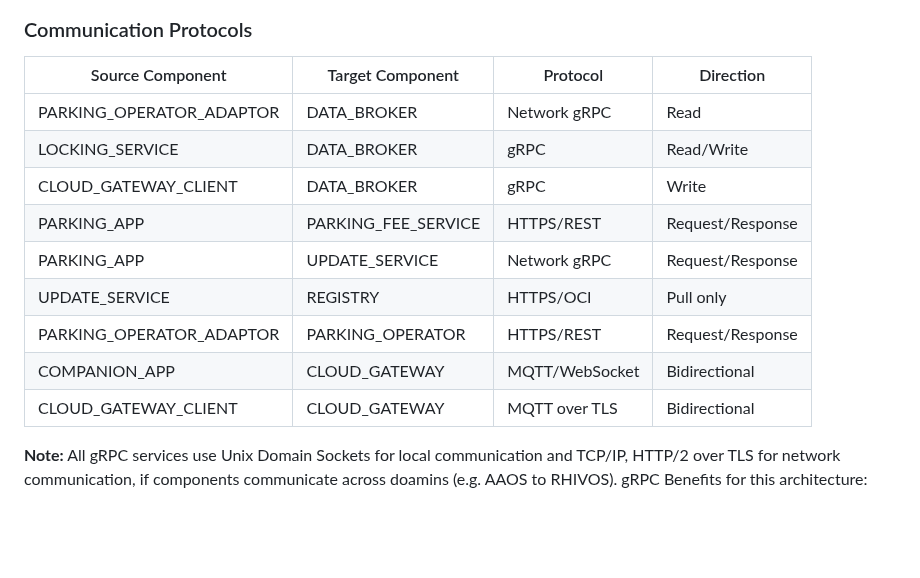
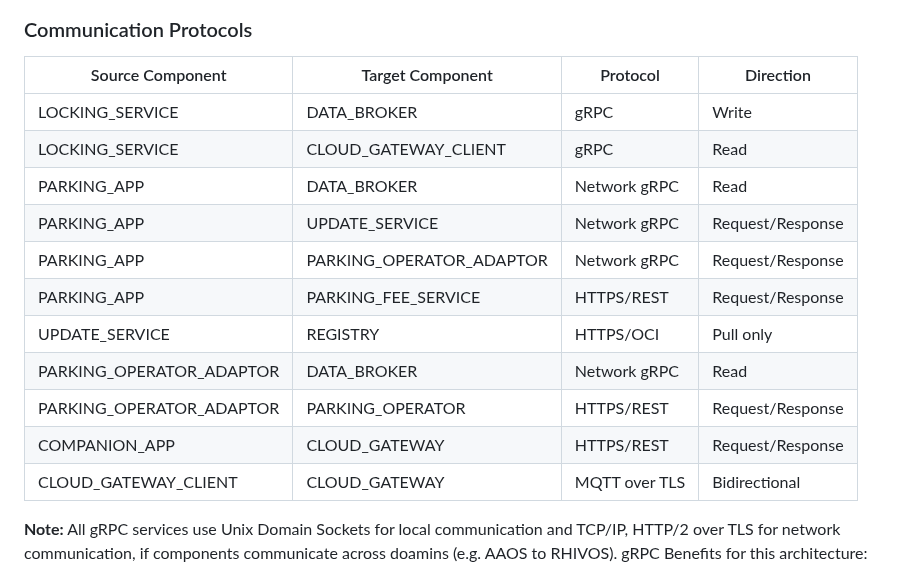
Before and after one commit to rhadp/parking-fee-service, a Markdown page: prd.md, the part around the change. Drawn GitHub-style; blank space fills up the shorter version.

Commit message:
updated the PRD

```diff
--- a/prd.md
+++ b/prd.md
@@ -302,17 +302,19 @@ DoorSensor --> |"mock: open/closed"| DataBroker
 
 ### Communication Protocols
 
-| Source Component         | Target Component    | Protocol       | Direction          |
-| ------------------------ | ------------------- | -------------- | ------------------ |
-| PARKING_OPERATOR_ADAPTOR | DATA_BROKER         | Network gRPC   | Read               |
-| LOCKING_SERVICE          | DATA_BROKER         | gRPC           | Read/Write         |
-| CLOUD_GATEWAY_CLIENT     | DATA_BROKER         | gRPC           | Write              |
-| PARKING_APP              | PARKING_FEE_SERVICE | HTTPS/REST     | Request/Response   |
-| PARKING_APP              | UPDATE_SERVICE      | Network gRPC   | Request/Response   |
-| UPDATE_SERVICE           | REGISTRY            | HTTPS/OCI      | Pull only          |
-| PARKING_OPERATOR_ADAPTOR | PARKING_OPERATOR    | HTTPS/REST     | Request/Response   |
-| COMPANION_APP            | CLOUD_GATEWAY       | MQTT/WebSocket | Bidirectional      |
-| CLOUD_GATEWAY_CLIENT     | CLOUD_GATEWAY       | MQTT over TLS  | Bidirectional      |
+| Source Component         | Target Component         | Protocol       | Direction          |
+| ------------------------ | -------------------------| -------------- | ------------------ |
+| LOCKING_SERVICE          | DATA_BROKER              | gRPC           | Write              |
+| LOCKING_SERVICE          | CLOUD_GATEWAY_CLIENT     | gRPC           | Read               |
+| PARKING_APP              | DATA_BROKER              | Network gRPC   | Read               |
+| PARKING_APP              | UPDATE_SERVICE           | Network gRPC   | Request/Response   |
+| PARKING_APP              | PARKING_OPERATOR_ADAPTOR | Network gRPC   | Request/Response   |
+| PARKING_APP              | PARKING_FEE_SERVICE      | HTTPS/REST     | Request/Response   |
+| UPDATE_SERVICE           | REGISTRY                 | HTTPS/OCI      | Pull only          |
+| PARKING_OPERATOR_ADAPTOR | DATA_BROKER              | Network gRPC   | Read               |
+| PARKING_OPERATOR_ADAPTOR | PARKING_OPERATOR         | HTTPS/REST     | Request/Response   |
+| COMPANION_APP            | CLOUD_GATEWAY            | HTTPS/REST     | Request/Response   |
+| CLOUD_GATEWAY_CLIENT     | CLOUD_GATEWAY            | MQTT over TLS  | Bidirectional      |
 
 **Note:** All gRPC services use Unix Domain Sockets for local communication and TCP/IP, HTTP/2 over TLS for network communication,
  if components communicate across doamins (e.g. AAOS to RHIVOS). gRPC Benefits for this architecture:
```
